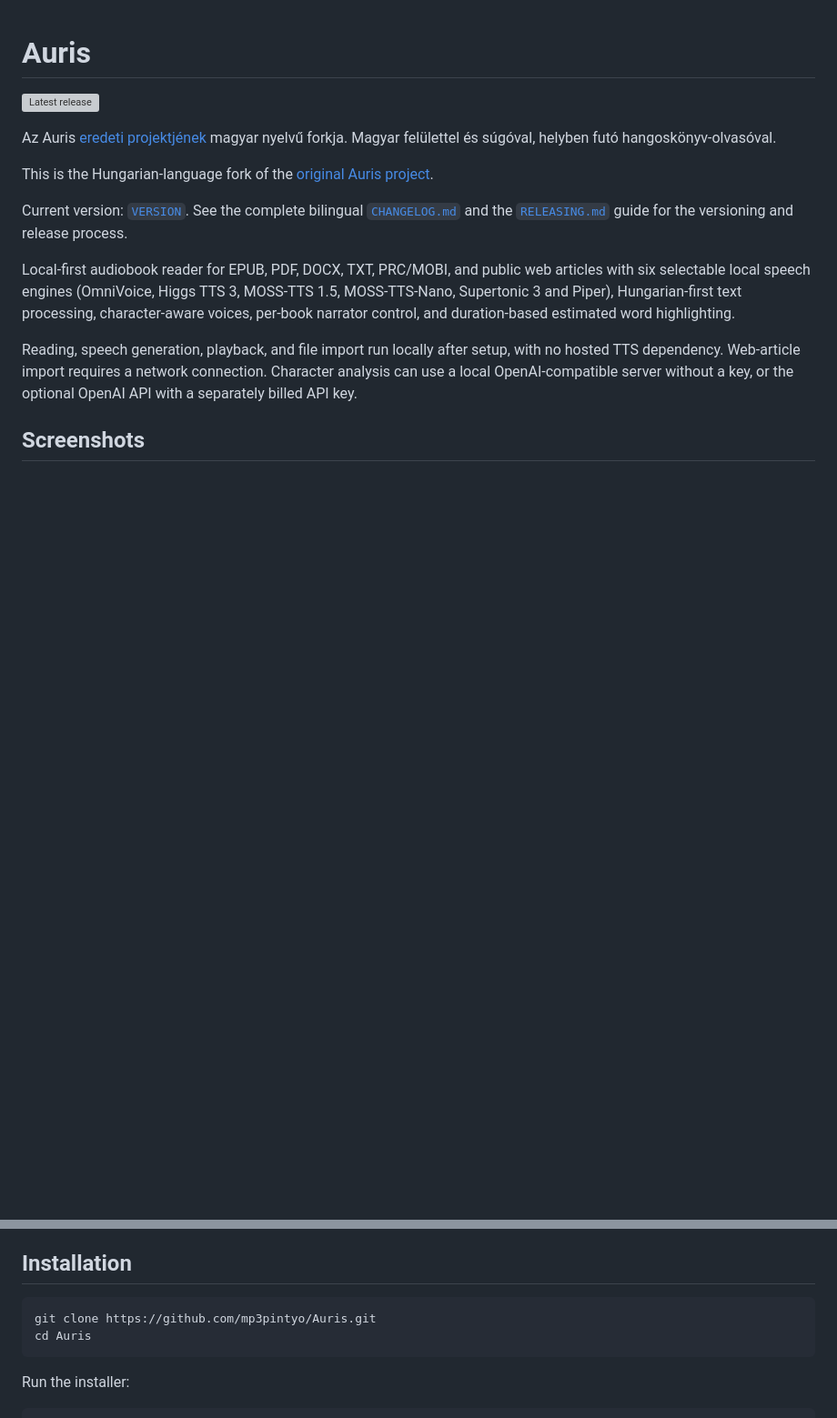
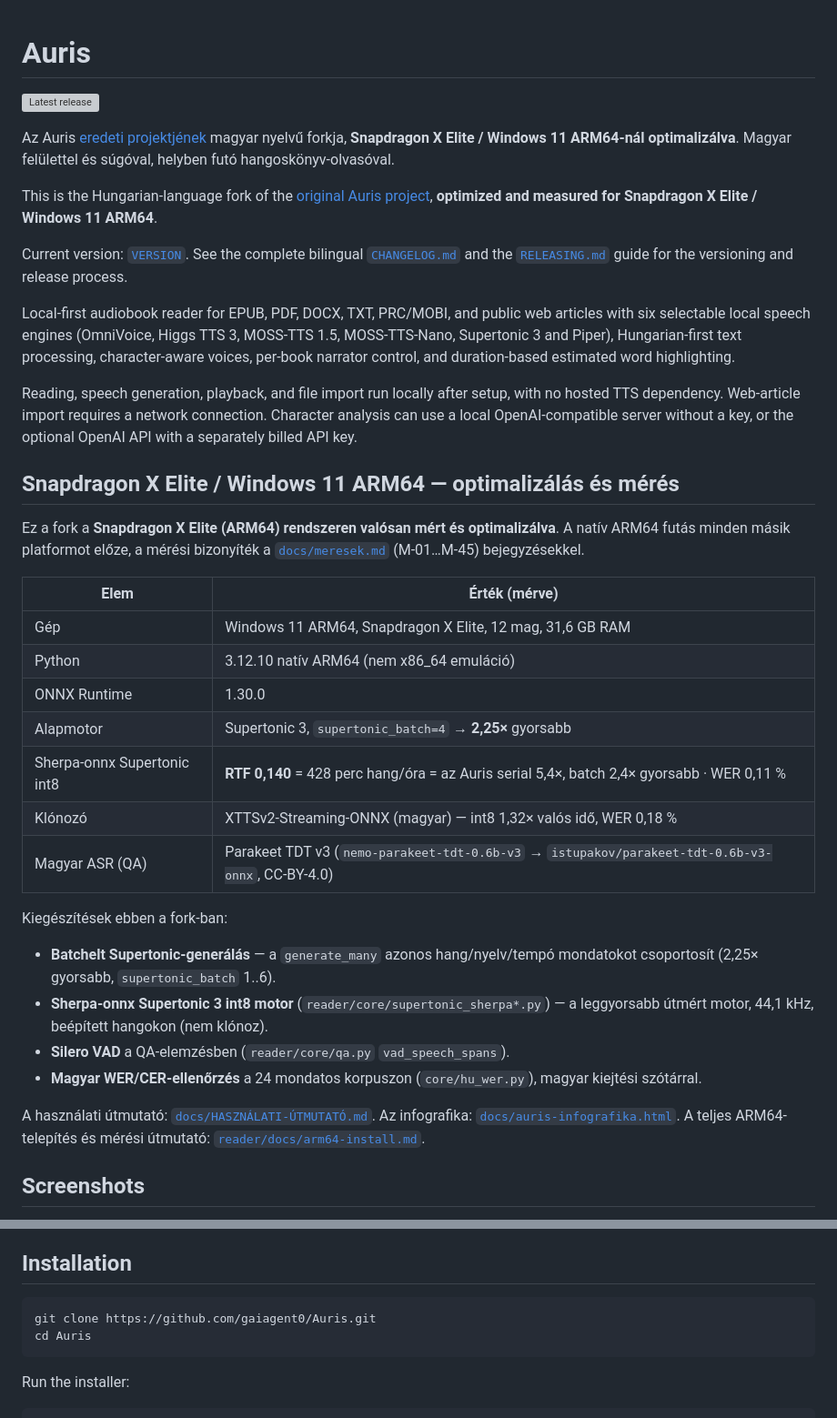
Before and after one commit to gaiagent0/Auris, a Markdown page: README.md, 2 parts joined by grey strips. Shown at 91% size. Drawn GitHub-style; blank space fills up the shorter version; grey boxes are pictures that could not be loaded.

Commit message:
docs(readme): azonosítja a fork-ot Snapdragon ARM64-optimalizáltként
- bejegyzés: href-ek (badge, releases, clone) mp3pintyo → gaiagent0
- új 'Snapdragon X Elite / Windows 11 ARM64' szakasz: mérve motorek,
  batch/sherpa/VAD/WER kiegészítések, mérési bizonyíték a meresek.md-vel
- linkek: használati útmutató, infografika, arm64-install.md

````diff
--- a/README.md
+++ b/README.md
@@ -4,8 +4,9 @@
 
 Az Auris [eredeti projektjének](https://github.com/nikhilprasanth/Auris) magyar
-nyelvű forkja. Magyar felülettel és súgóval, helyben futó hangoskönyv-olvasóval.
+nyelvű forkja, **Snapdragon X Elite / Windows 11 ARM64-nál optimalizálva**.
+Magyar felülettel és súgóval, helyben futó hangoskönyv-olvasóval.
 
-This is the Hungarian-language fork of the [original Auris project](https://github.com/nikhilprasanth/Auris).
+This is the Hungarian-language fork of the [original Auris project](https://github.com/nikhilprasanth/Auris), **optimized and measured for Snapdragon X Elite / Windows 11 ARM64**.
 
 Current version: [`VERSION`](VERSION). See the complete bilingual
 [`CHANGELOG.md`](CHANGELOG.md) and the [`RELEASING.md`](RELEASING.md) guide for
@@ -19,6 +20,35 @@ Reading, speech generation, playback, and file import run locally after setup,
 with no hosted TTS dependency. Web-article import requires a network connection.
 Character analysis can use a local OpenAI-compatible server without a key, or
 the optional OpenAI API with a separately billed API key.
+
+## Snapdragon X Elite / Windows 11 ARM64 — optimalizálás és mérés
+
+Ez a fork a **Snapdragon X Elite (ARM64) rendszeren valósan mért és optimalizálva**.
+A natív ARM64 futás minden másik platformot előze, a mérési bizonyíték a
+[`docs/meresek.md`](docs/meresek.md) (M-01…M-45) bejegyzésekkel.
+
+| Elem | Érték (mérve) |
+|---|---|
+| Gép | Windows 11 ARM64, Snapdragon X Elite, 12 mag, 31,6 GB RAM |
+| Python | 3.12.10 natív ARM64 (nem x86_64 emuláció) |
+| ONNX Runtime | 1.30.0 |
+| Alapmotor | Supertonic 3, `supertonic_batch=4` → **2,25×** gyorsabb |
+| Sherpa-onnx Supertonic int8 | **RTF 0,140** = 428 perc hang/óra = az Auris serial 5,4×, batch 2,4× gyorsabb · WER 0,11 % |
+| Klónozó | XTTSv2-Streaming-ONNX (magyar) — int8 1,32× valós idő, WER 0,18 % |
+| Magyar ASR (QA) | Parakeet TDT v3 (`nemo-parakeet-tdt-0.6b-v3` → `istupakov/parakeet-tdt-0.6b-v3-onnx`, CC-BY-4.0) |
+
+Kiegészítések ebben a fork-ban:
+- **Batchelt Supertonic-generálás** — a `generate_many` azonos hang/nyelv/tempó
+  mondatokot csoportosít (2,25× gyorsabb, `supertonic_batch` 1..6).
+- **Sherpa-onnx Supertonic 3 int8 motor** (`reader/core/supertonic_sherpa*.py`)
+  — a leggyorsabb útmért motor, 44,1 kHz, beépített hangokon (nem klónoz).
+- **Silero VAD** a QA-elemzésben (`reader/core/qa.py` `vad_speech_spans`).
+- **Magyar WER/CER-ellenőrzés** a 24 mondatos korpuszon (`core/hu_wer.py`),
+  magyar kiejtési szótárral.
+
+A használati útmutató: [`docs/HASZNÁLATI-ÚTMUTATÓ.md`](docs/HASZNÁLATI-ÚTMUTATÓ.md).
+Az infografika: [`docs/auris-infografika.html`](docs/auris-infografika.html).
+A teljes ARM64-telepítés és mérési útmutató: [`reader/docs/arm64-install.md`](reader/docs/arm64-install.md).
 
 ## Screenshots
 
@@ -123,7 +153,7 @@ The existing source-based web installation remains available below.
 ## Installation
 
 ```bash
-git clone https://github.com/mp3pintyo/Auris.git
+git clone https://github.com/gaiagent0/Auris.git
 cd Auris
 ```
 
````
Also changed, not shown: other parts of README.md (+2 -2 lines).
